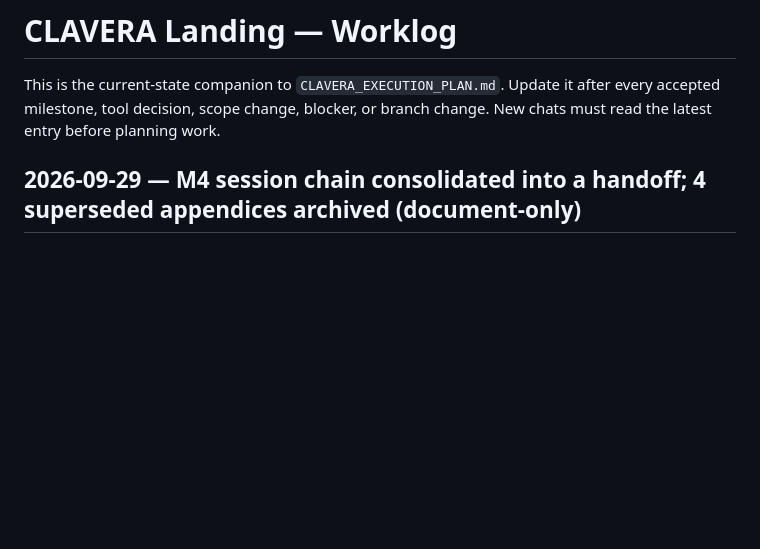
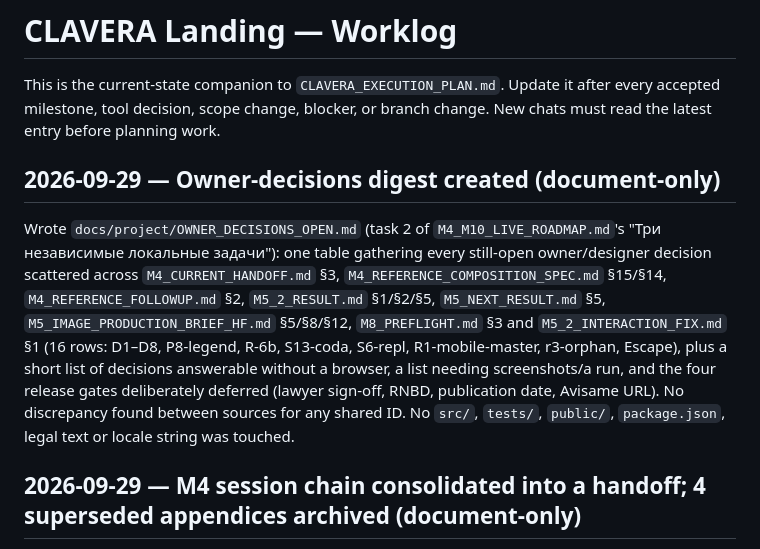
Before and after one commit to clavera-dev/clavera-landing, a Markdown page: docs/project/CLAVERA_WORKLOG.md, the part around the change. GitHub-like rendering; blank space fills up the shorter version.

Commit message:
agent-control: CLAVERA: сводка открытых решений владельца

```diff
--- a/docs/project/CLAVERA_WORKLOG.md
+++ b/docs/project/CLAVERA_WORKLOG.md
@@ -1,6 +1,10 @@
 # CLAVERA Landing — Worklog
 
 This is the current-state companion to `CLAVERA_EXECUTION_PLAN.md`. Update it after every accepted milestone, tool decision, scope change, blocker, or branch change. New chats must read the latest entry before planning work.
+
+## 2026-09-29 — Owner-decisions digest created (document-only)
+
+Wrote `docs/project/OWNER_DECISIONS_OPEN.md` (task 2 of `M4_M10_LIVE_ROADMAP.md`'s "Три независимые локальные задачи"): one table gathering every still-open owner/designer decision scattered across `M4_CURRENT_HANDOFF.md` §3, `M4_REFERENCE_COMPOSITION_SPEC.md` §15/§14, `M4_REFERENCE_FOLLOWUP.md` §2, `M5_2_RESULT.md` §1/§2/§5, `M5_NEXT_RESULT.md` §5, `M5_IMAGE_PRODUCTION_BRIEF_HF.md` §5/§8/§12, `M8_PREFLIGHT.md` §3 and `M5_2_INTERACTION_FIX.md` §1 (16 rows: D1–D8, P8-legend, R-6b, S13-coda, S6-repl, R1-mobile-master, r3-orphan, Escape), plus a short list of decisions answerable without a browser, a list needing screenshots/a run, and the four release gates deliberately deferred (lawyer sign-off, RNBD, publication date, Avisame URL). No discrepancy found between sources for any shared ID. No `src/`, `tests/`, `public/`, `package.json`, legal text or locale string was touched.
 
 ## 2026-09-29 — M4 session chain consolidated into a handoff; 4 superseded appendices archived (document-only)
 
```
Also changed, not shown: docs/project/OWNER_DECISIONS_OPEN.md (added, +40 -0 lines).
